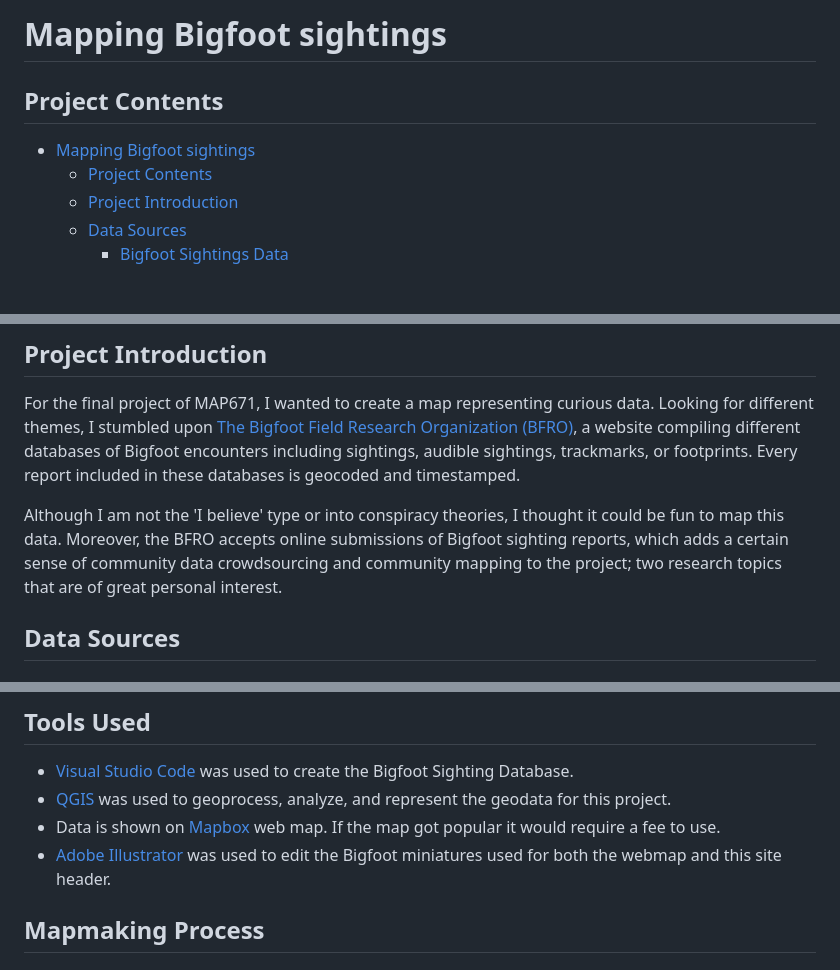
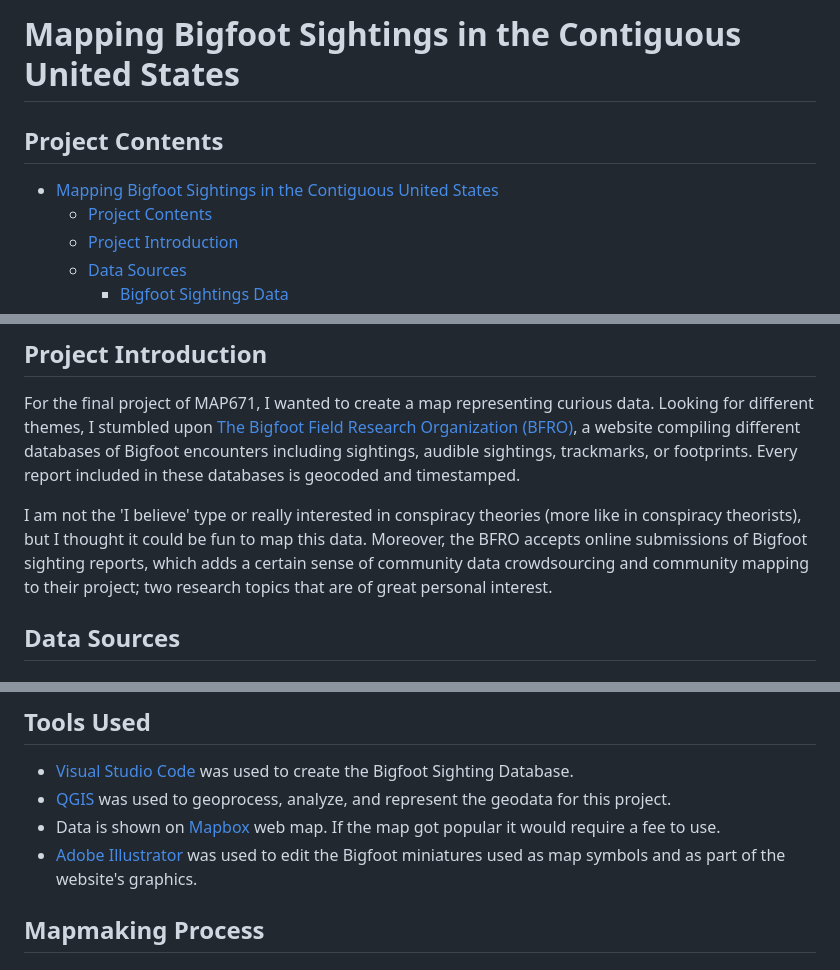
Before and after one commit to alexmunozviso/map671-fp, a Markdown page: README.md, 3 parts joined by grey strips. Drawn GitHub-style; blank space fills up the shorter version.

Commit message:
edited-maps-index&readme

```diff
--- a/README.md
+++ b/README.md
@@ -1,9 +1,9 @@
 
-# Mapping Bigfoot sightings
+# Mapping Bigfoot Sightings in the Contiguous United States
 
 ## Project Contents
 
-- [Mapping Bigfoot sightings](#mapping-bigfoot-sightings)
+- [Mapping Bigfoot Sightings in the Contiguous United States](#mapping-bigfoot-sightings-in-the-contiguous-united-states)
   - [Project Contents](#project-contents)
   - [Project Introduction](#project-introduction)
   - [Data Sources](#data-sources)
@@ -17,7 +17,7 @@
 ## Project Introduction
 For the final project of MAP671, I wanted to create a map representing curious data. Looking for different themes, I stumbled upon [The Bigfoot Field Research Organization (BFRO)](http://www.bfro.net), a website compiling different databases of Bigfoot encounters including sightings, audible sightings, trackmarks, or footprints. Every report included in these databases is geocoded and timestamped.
 
-Although I am not the 'I believe' type or into conspiracy theories, I thought it could be fun to map this data. Moreover, the BFRO accepts online submissions of Bigfoot sighting reports, which adds a certain sense of community data crowdsourcing and community mapping to the project; two research topics that are of great personal interest.
+I am not the 'I believe' type or really interested in conspiracy theories (more like in conspiracy theorists), but I thought it could be fun to map this data. Moreover, the BFRO accepts online submissions of Bigfoot sighting reports, which adds a certain sense of community data crowdsourcing and community mapping to their project; two research topics that are of great personal interest.
 
 ## Data Sources
 
@@ -43,7 +43,7 @@ Here you can download the prime CSV file and the final version of the database a
 * [Visual Studio Code](https://code.visualstudio.com) was used to create the Bigfoot Sighting Database.
 * [QGIS](https://www.qgis.org) was used to geoprocess, analyze, and represent the geodata for this project.
 * Data is shown on [Mapbox](https://www.mapbox.com/) web map. If the map got popular it would require a fee to use.
-* [Adobe Illustrator](https://www.adobe.com/products/illustrator) was used to edit the Bigfoot miniatures used for both the webmap and this site header.
+* [Adobe Illustrator](https://www.adobe.com/products/illustrator) was used to edit the Bigfoot miniatures used as map symbols and as part of the website's graphics.
 
 ## Mapmaking Process
 
```
Also changed, not shown: other parts of README.md (+4 -4 lines), maps/map1-states600dpi.png, maps/map2-countieslowres.png (deleted), 4 other files.
